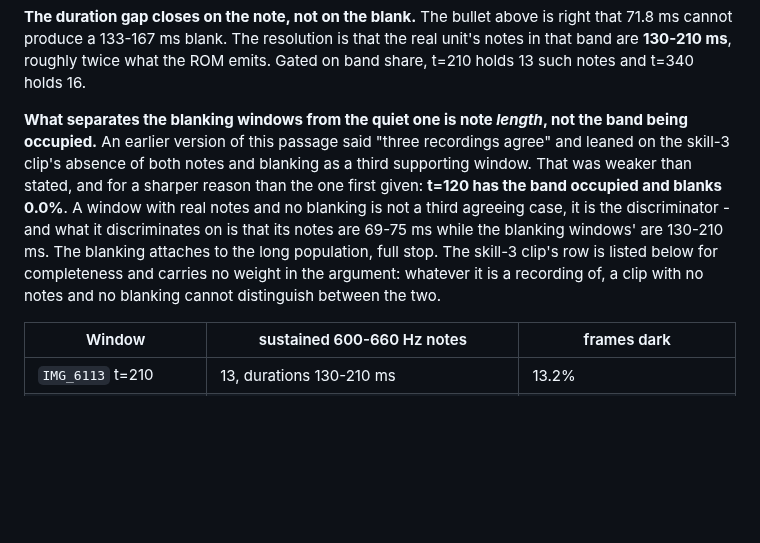
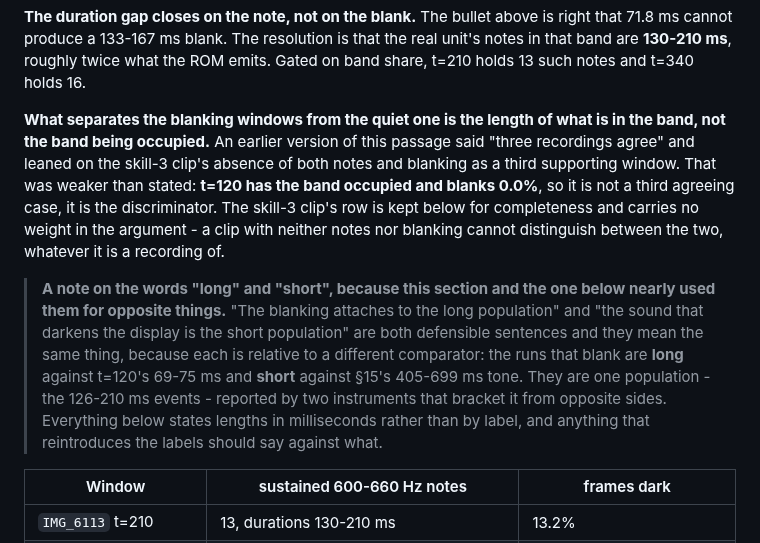
Before and after one commit to bjcoombs/jet-fighters, a Markdown page: docs/evidence/open-questions.md, the part around the change. Drawn GitHub-style; blank space fills up the shorter version.

Commit message:
docs: Reconcile "long" and "short" with #160 before they contradict in one file
Merging #160 put task-audio's finding and mine in the same section using the
same two words for opposite things. It says "the sound that darkens the display
is this section's short population"; I had just written "the blanking attaches
to the long population". Both are defensible and they mean the same thing - the
runs that blank are long against t=120's 69-75 ms and short against section
15's 405-699 ms tone - but a reader meets them four hundred words apart and has
no way to know that.

One population, the 126-210 ms events, bracketed from opposite sides by two
instruments. Stated in milliseconds rather than by label, with a note saying so
and asking that anything reintroducing the labels says against what.

This is the failure the lead named in advance: two agents publishing different
descriptions of one phenomenon, in a document that has already contradicted
itself once tonight four hundred lines apart. Caught on the merge rather than
after it.

Claude-Session: https://claude.ai/code/session_01XSDQztyTKv1aEYDNZRvXEi

```diff
--- a/docs/evidence/open-questions.md
+++ b/docs/evidence/open-questions.md
@@ -1419,17 +1419,24 @@ that 71.8 ms cannot produce a 133-167 ms blank. The resolution is that the real
 notes in that band are **130-210 ms**, roughly twice what the ROM emits. Gated on band
 share, t=210 holds 13 such notes and t=340 holds 16.
 
-**What separates the blanking windows from the quiet one is note *length*, not the
-band being occupied.** An earlier version of this passage said "three recordings
-agree" and leaned on the skill-3 clip's absence of both notes and blanking as a
-third supporting window. That was weaker than stated, and for a sharper reason than
-the one first given: **t=120 has the band occupied and blanks 0.0%**. A window with
-real notes and no blanking is not a third agreeing case, it is the discriminator -
-and what it discriminates on is that its notes are 69-75 ms while the blanking
-windows' are 130-210 ms. The blanking attaches to the long population, full stop.
-The skill-3 clip's row is listed below for completeness and carries no weight in the
-argument: whatever it is a recording of, a clip with no notes and no blanking cannot
-distinguish between the two.
+**What separates the blanking windows from the quiet one is the length of what is in
+the band, not the band being occupied.** An earlier version of this passage said
+"three recordings agree" and leaned on the skill-3 clip's absence of both notes and
+blanking as a third supporting window. That was weaker than stated: **t=120 has the
+band occupied and blanks 0.0%**, so it is not a third agreeing case, it is the
+discriminator. The skill-3 clip's row is kept below for completeness and carries no
+weight in the argument - a clip with neither notes nor blanking cannot distinguish
+between the two, whatever it is a recording of.
+
+> **A note on the words "long" and "short", because this section and the one below
+> nearly used them for opposite things.** "The blanking attaches to the long
+> population" and "the sound that darkens the display is the short population" are
+> both defensible sentences and they mean the same thing, because each is relative to
+> a different comparator: the runs that blank are **long** against t=120's 69-75 ms
+> and **short** against §15's 405-699 ms tone. They are one population -
+> the 126-210 ms events - reported by two instruments that bracket it from opposite
+> sides. Everything below states lengths in milliseconds rather than by label, and
+> anything that reintroduces the labels should say against what.
 
 | Window | sustained 600-660 Hz notes | frames dark |
 | --- | --- | --- |
```
